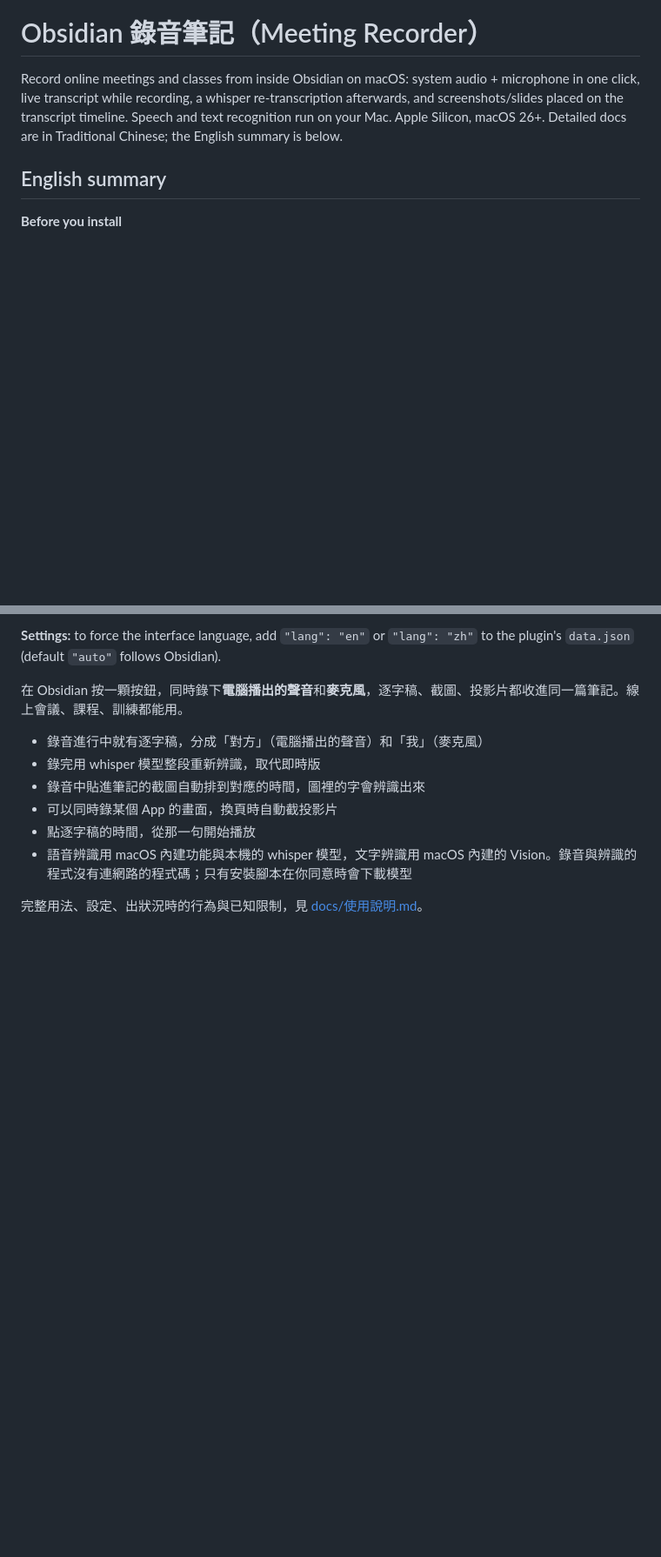
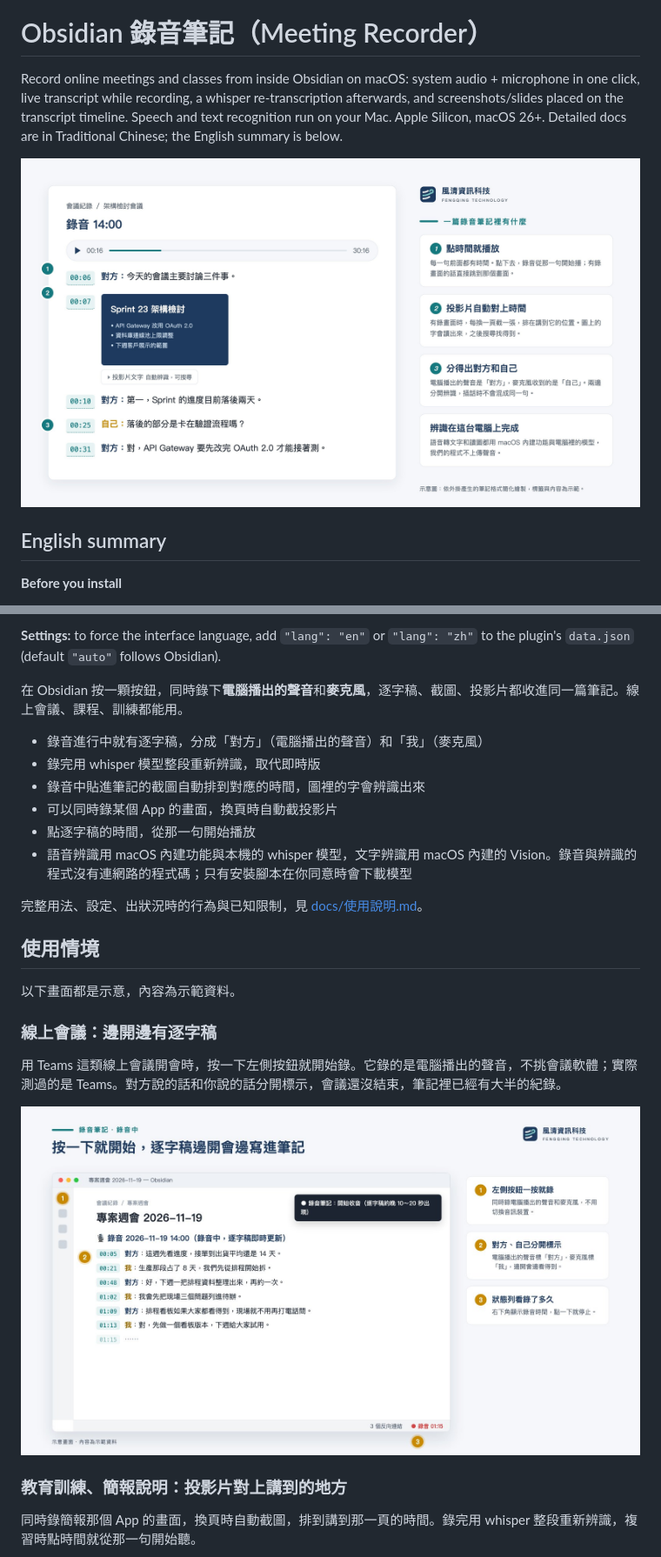
Before and after one commit to FengQing-TW/obsidian-meeting-recorder, a Markdown page: README.md, 2 parts joined by grey strips. Shown at 87% size. GitHub-like rendering; pictures changed too: docs/images/overview.jpg (added), docs/images/recording-live.jpg (added); blank space fills up the shorter version.

```diff
--- a/README.md
+++ b/README.md
@@ -2,6 +2,8 @@
 
 Record online meetings and classes from inside Obsidian on macOS: system audio + microphone in one click, live transcript while recording, a whisper re-transcription afterwards, and screenshots/slides placed on the transcript timeline. Speech and text recognition run on your Mac.
 Apple Silicon, macOS 26+. Detailed docs are in Traditional Chinese; the English summary is below.
+
+![一篇錄音筆記：逐字稿分對方和自己、投影片對上時間、點時間就播放](docs/images/overview.jpg)
 
 ## English summary
 
@@ -30,3 +32,18 @@ Apple Silicon, macOS 26+. Detailed docs are in Traditional Chinese; the English
 - 語音辨識用 macOS 內建功能與本機的 whisper 模型，文字辨識用 macOS 內建的 Vision。錄音與辨識的程式沒有連網路的程式碼；只有安裝腳本在你同意時會下載模型
 
 完整用法、設定、出狀況時的行為與已知限制，見 [docs/使用說明.md](docs/使用說明.md)。
+
+## 使用情境
+
+以下畫面都是示意，內容為示範資料。
+
+### 線上會議：邊開邊有逐字稿
+
+用 Teams 這類線上會議開會時，按一下左側按鈕就開始錄。它錄的是電腦播出的聲音，不挑會議軟體；實際測過的是 Teams。對方說的話和你說的話分開標示，會議還沒結束，筆記裡已經有大半的紀錄。
+
+![錄音中：逐字稿即時寫進筆記，狀態列顯示錄音時間](docs/images/recording-live.jpg)
+
+### 教育訓練、簡報說明：投影片對上講到的地方
+
+同時錄簡報那個 App 的畫面，換頁時自動截圖，排到講到那一頁的時間。錄完用 whisper 整段重新辨識，複習時點時間就從那一句開始聽。
+
```
Also changed, not shown: other parts of README.md (+13 -0 lines), docs/images/recording-flow.jpg (added), docs/images/recording-refined.jpg (added), docs/images/with-annotatescreen.jpg (added), 5 other files.
